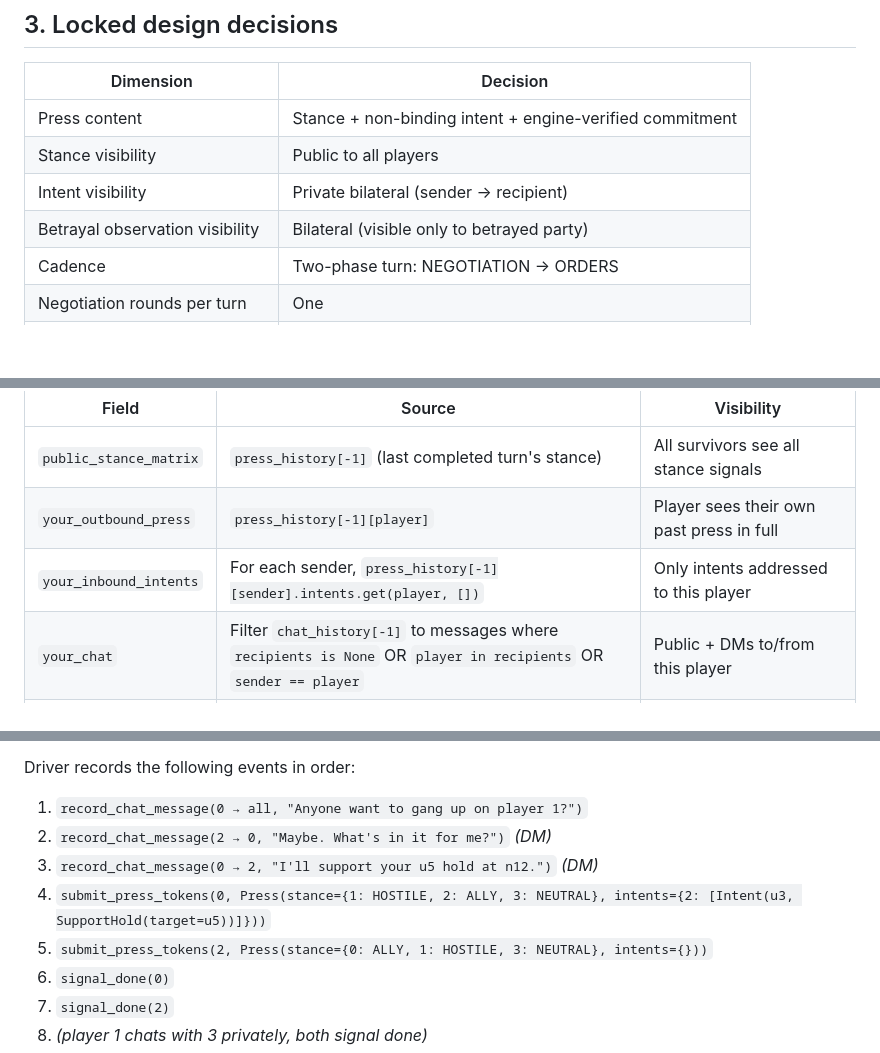
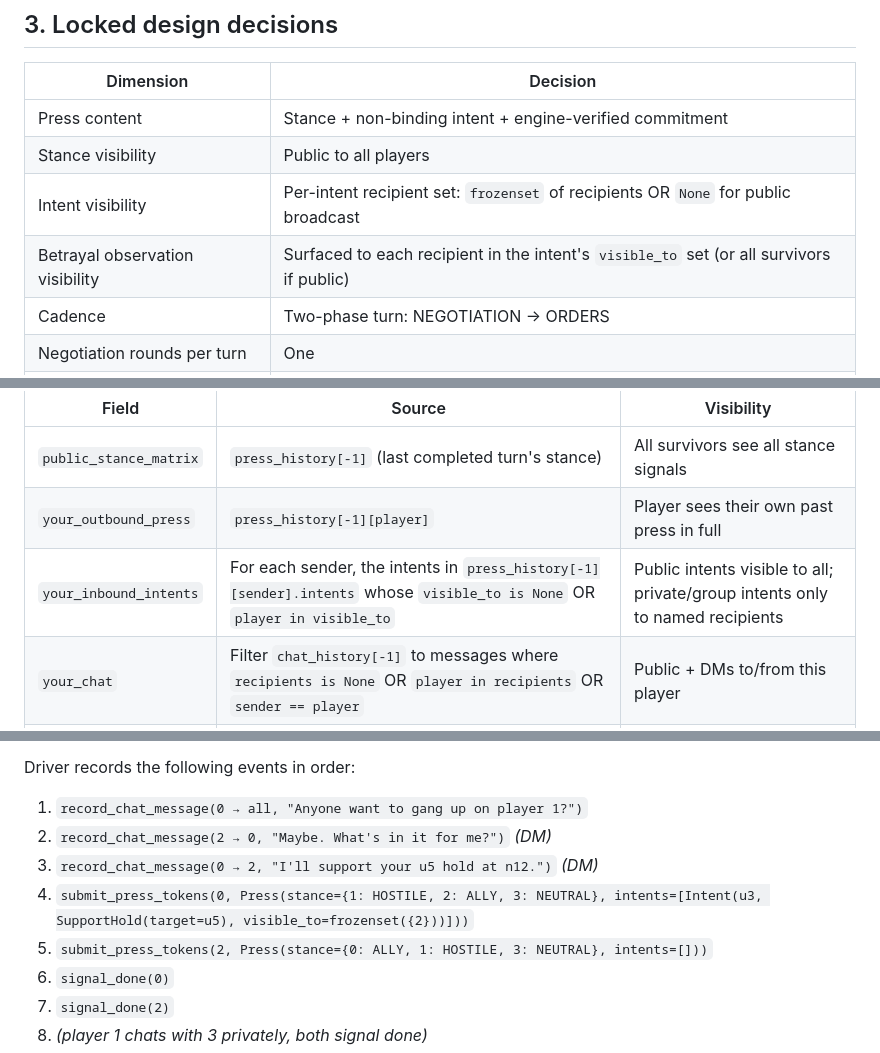
Before and after one commit to dbyrne/foedus, a Markdown page: docs/design/2026-04-27-press-v0.md, 3 parts joined by grey strips. Drawn GitHub-style; blank space fills up the shorter version.

```diff
--- a/docs/design/2026-04-27-press-v0.md
+++ b/docs/design/2026-04-27-press-v0.md
@@ -53,8 +53,8 @@ primitive rather than the primitive itself.
 |---|---|
 | Press content | Stance + non-binding intent + engine-verified commitment |
 | Stance visibility | Public to all players |
-| Intent visibility | Private bilateral (sender → recipient) |
-| Betrayal observation visibility | Bilateral (visible only to betrayed party) |
+| Intent visibility | Per-intent recipient set: `frozenset` of recipients OR `None` for public broadcast |
+| Betrayal observation visibility | Surfaced to each recipient in the intent's `visible_to` set (or all survivors if public) |
 | Cadence | Two-phase turn: NEGOTIATION → ORDERS |
 | Negotiation rounds per turn | One |
 | Free-text channel | Yes; conversational within the round |
@@ -370,7 +391,7 @@ consolidating, but they don't get a free ride either.
 |---|---|---|
 | `public_stance_matrix` | `press_history[-1]` (last completed turn's stance) | All survivors see all stance signals |
 | `your_outbound_press` | `press_history[-1][player]` | Player sees their own past press in full |
-| `your_inbound_intents` | For each sender, `press_history[-1][sender].intents.get(player, [])` | Only intents addressed to this player |
+| `your_inbound_intents` | For each sender, the intents in `press_history[-1][sender].intents` whose `visible_to is None` OR `player in visible_to` | Public intents visible to all; private/group intents only to named recipients |
 | `your_chat` | Filter `chat_history[-1]` to messages where `recipients is None` OR `player in recipients` OR `sender == player` | Public + DMs to/from this player |
 | `your_betrayals` | `state.betrayals.get(player, [])` | Cumulative observations of broken intents to this player |
 
@@ -544,8 +565,8 @@ Driver records the following events in order:
 1. `record_chat_message(0 → all, "Anyone want to gang up on player 1?")`
 2. `record_chat_message(2 → 0, "Maybe. What's in it for me?")`  *(DM)*
 3. `record_chat_message(0 → 2, "I'll support your u5 hold at n12.")`  *(DM)*
-4. `submit_press_tokens(0, Press(stance={1: HOSTILE, 2: ALLY, 3: NEUTRAL}, intents={2: [Intent(u3, SupportHold(target=u5))]}))`
-5. `submit_press_tokens(2, Press(stance={0: ALLY, 1: HOSTILE, 3: NEUTRAL}, intents={}))`
+4. `submit_press_tokens(0, Press(stance={1: HOSTILE, 2: ALLY, 3: NEUTRAL}, intents=[Intent(u3, SupportHold(target=u5), visible_to=frozenset({2}))]))`
+5. `submit_press_tokens(2, Press(stance={0: ALLY, 1: HOSTILE, 3: NEUTRAL}, intents=[]))`
 6. `signal_done(0)`
 7. `signal_done(2)`
 8. *(player 1 chats with 3 privately, both signal done)*
```
Also changed, not shown: other parts of docs/design/2026-04-27-press-v0.md (+32 -11 lines).
